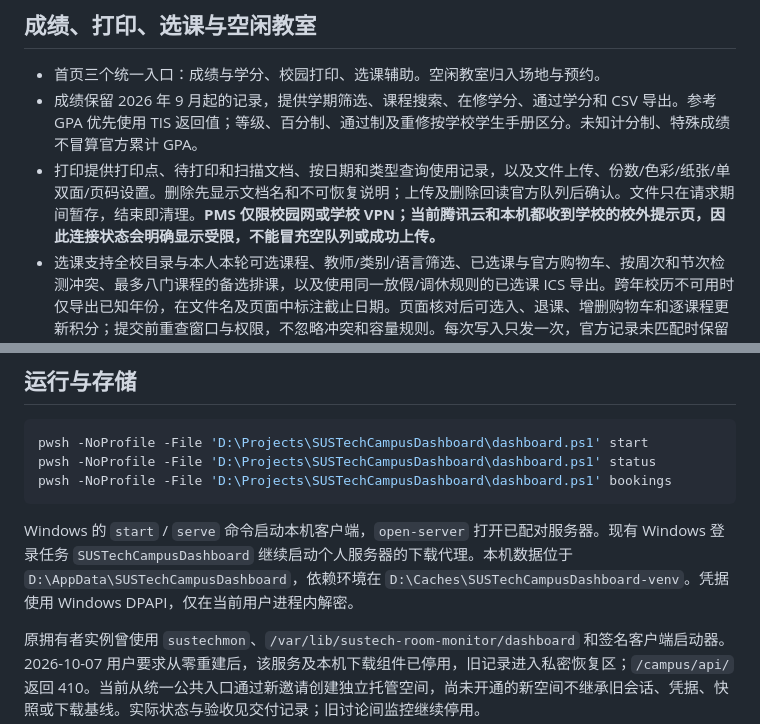
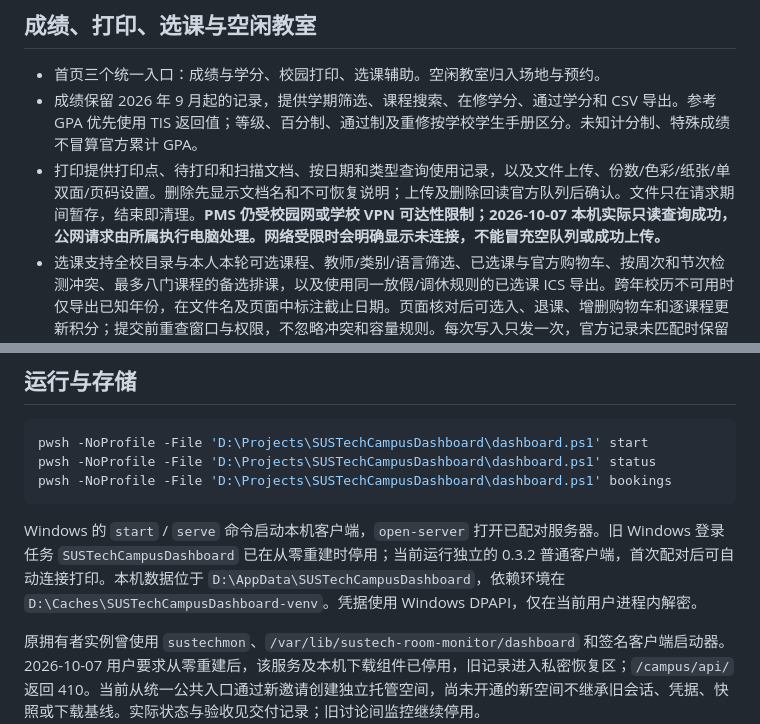
Before and after one commit to Rowan-memoedu/SUSTechCampusDashboard, a Markdown page: README.md, 2 parts joined by grey strips. GitHub-like rendering.

Commit message:
docs: align current client and hosted runtime status

````diff
--- a/README.md
+++ b/README.md
@@ -45,7 +45,7 @@
 
 - 首页三个统一入口：成绩与学分、校园打印、选课辅助。空闲教室归入场地与预约。
 - 成绩保留 2026 年 9 月起的记录，提供学期筛选、课程搜索、在修学分、通过学分和 CSV 导出。参考 GPA 优先使用 TIS 返回值；等级、百分制、通过制及重修按学校学生手册区分。未知计分制、特殊成绩不冒算官方累计 GPA。
-- 打印提供打印点、待打印和扫描文档、按日期和类型查询使用记录，以及文件上传、份数/色彩/纸张/单双面/页码设置。删除先显示文档名和不可恢复说明；上传及删除回读官方队列后确认。文件只在请求期间暂存，结束即清理。**PMS 仅限校园网或学校 VPN；当前腾讯云和本机都收到学校的校外提示页，因此连接状态会明确显示受限，不能冒充空队列或成功上传。**
+- 打印提供打印点、待打印和扫描文档、按日期和类型查询使用记录，以及文件上传、份数/色彩/纸张/单双面/页码设置。删除先显示文档名和不可恢复说明；上传及删除回读官方队列后确认。文件只在请求期间暂存，结束即清理。**PMS 仍受校园网或学校 VPN 可达性限制；2026-10-07 本机实际只读查询成功，公网请求由所属执行电脑处理。网络受限时会明确显示未连接，不能冒充空队列或成功上传。**
 - 选课支持全校目录与本人本轮可选课程、教师/类别/语言筛选、已选课与官方购物车、按周次和节次检测冲突、最多八门课程的备选排课，以及使用同一放假/调休规则的已选课 ICS 导出。跨年校历不可用时仅导出已知年份，在文件名及页面中标注截止日期。页面核对后可选入、退课、增删购物车和逐课程更新积分；提交前重查窗口与权限，不忽略冲突和容量规则。每次写入只发一次，官方记录未匹配时保留待核对状态。
 - 空闲教室按日期、节次、地点和已知容量筛选；假期抑制常规课程，调休使用原课程日期。临时借用按实际日期处理。教务系统不返回场地编码时显示“借用待核验”，不能把上游空数组当作已确认空闲；借用申请保留学校入口。
 - 新接口按需读取，不阻塞首页 Blackboard 和资料同步。未验证正式选退课、积分更新、打印上传或删除；这些操作只在用户点击并核对后执行。
@@ -58,7 +58,7 @@ pwsh -NoProfile -File 'D:\Projects\SUSTechCampusDashboard\dashboard.ps1' status
 pwsh -NoProfile -File 'D:\Projects\SUSTechCampusDashboard\dashboard.ps1' bookings
 ```
 
-Windows 的 `start` / `serve` 命令启动本机客户端，`open-server` 打开已配对服务器。现有 Windows 登录任务 `SUSTechCampusDashboard` 继续启动个人服务器的下载代理。本机数据位于 `D:\AppData\SUSTechCampusDashboard`，依赖环境在 `D:\Caches\SUSTechCampusDashboard-venv`。凭据使用 Windows DPAPI，仅在当前用户进程内解密。
+Windows 的 `start` / `serve` 命令启动本机客户端，`open-server` 打开已配对服务器。旧 Windows 登录任务 `SUSTechCampusDashboard` 已在从零重建时停用；当前运行独立的 0.3.2 普通客户端，首次配对后可自动连接打印。本机数据位于 `D:\AppData\SUSTechCampusDashboard`，依赖环境在 `D:\Caches\SUSTechCampusDashboard-venv`。凭据使用 Windows DPAPI，仅在当前用户进程内解密。
 
 原拥有者实例曾使用 `sustechmon`、`/var/lib/sustech-room-monitor/dashboard` 和签名客户端启动器。2026-10-07 用户要求从零重建后，该服务及本机下载组件已停用，旧记录进入私密恢复区；`/campus/api/` 返回 410。当前从统一公共入口通过新邀请创建独立托管空间，尚未开通的新空间不继承旧会话、凭据、快照或下载基线。实际状态与验收见交付记录；旧讨论间监控继续停用。
 
````
Also changed, not shown: docs/HOSTED-PHASE1.md (+1 -1 lines).
